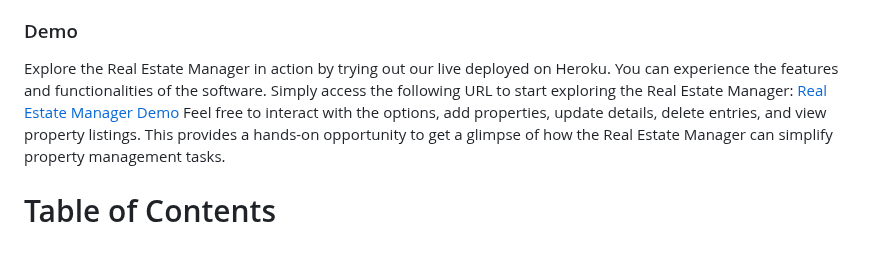
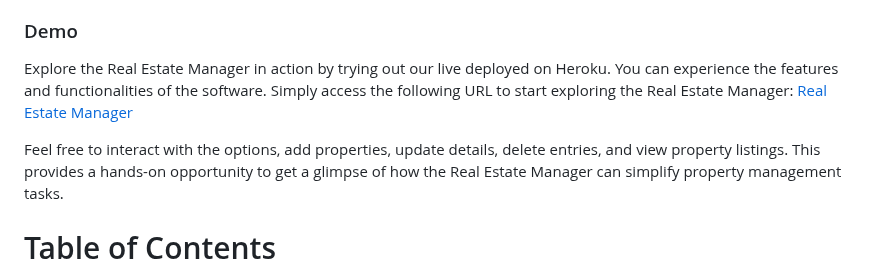
Before and after one commit to DouglasMeloo/real-state-manager, a Markdown page: README.md, the part around the change. Drawn GitHub-style; blank space fills up the shorter version.

Commit message:
Add fix to demo style

```diff
--- a/README.md
+++ b/README.md
@@ -5,7 +5,8 @@
 Real Estate Manager is a Python command-line application that allows users to manage property listings. With this user-friendly software, users can add, view, update, and delete property listings stored in an encrypted SQLite database. Simplify your property management tasks with Real Estate Manager.
 
 ### Demo
-Explore the Real Estate Manager in action by trying out our live deployed on Heroku. You can experience the features and functionalities of the software. Simply access the following URL to start exploring the Real Estate Manager: [Real Estate Manager Demo](https://real-state-manager-08c67701a92f.herokuapp.com/)
+Explore the Real Estate Manager in action by trying out our live deployed on Heroku. You can experience the features and functionalities of the software. Simply access the following URL to start exploring the Real Estate Manager: [Real Estate Manager](https://real-state-manager-08c67701a92f.herokuapp.com/)
+
 Feel free to interact with the options, add properties, update details, delete entries, and view property listings. This provides a hands-on opportunity to get a glimpse of how the Real Estate Manager can simplify property management tasks.
 
 # Table of Contents
```
